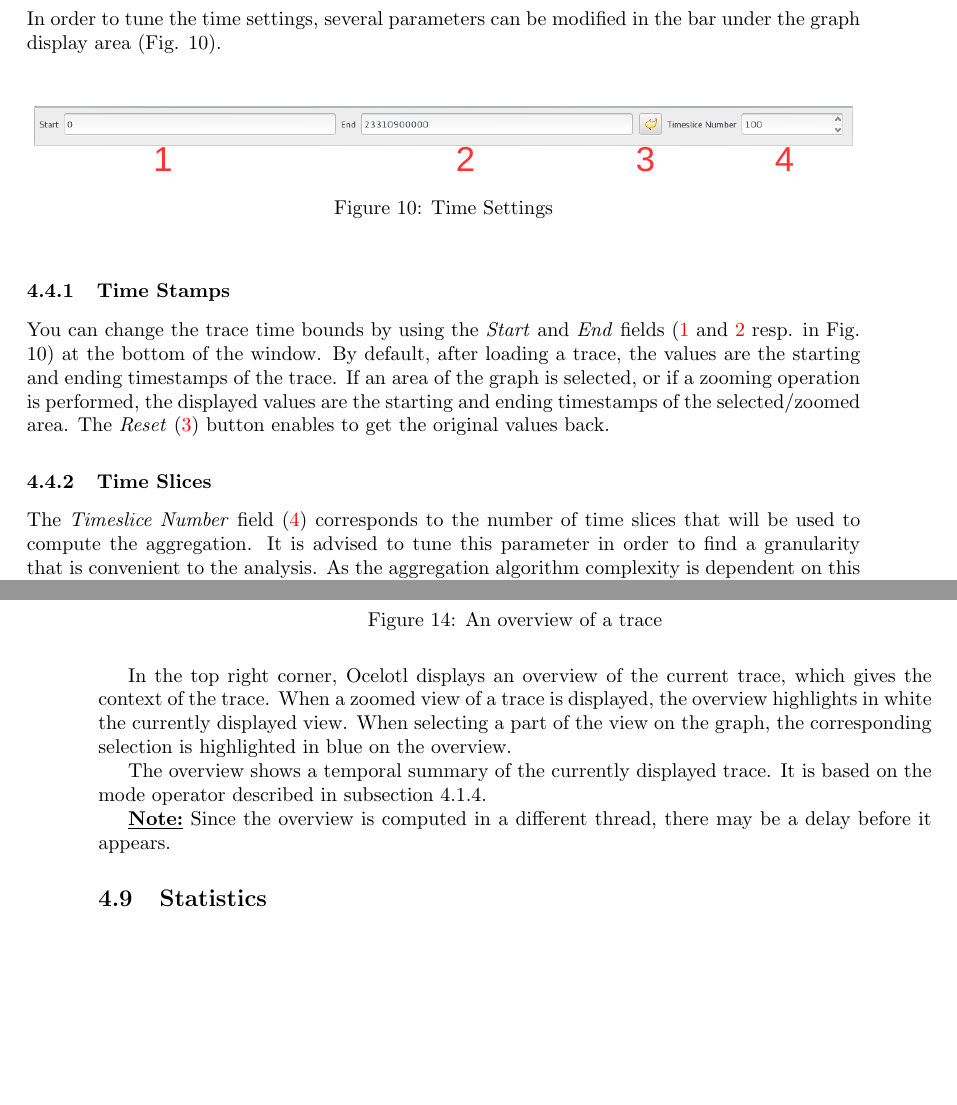
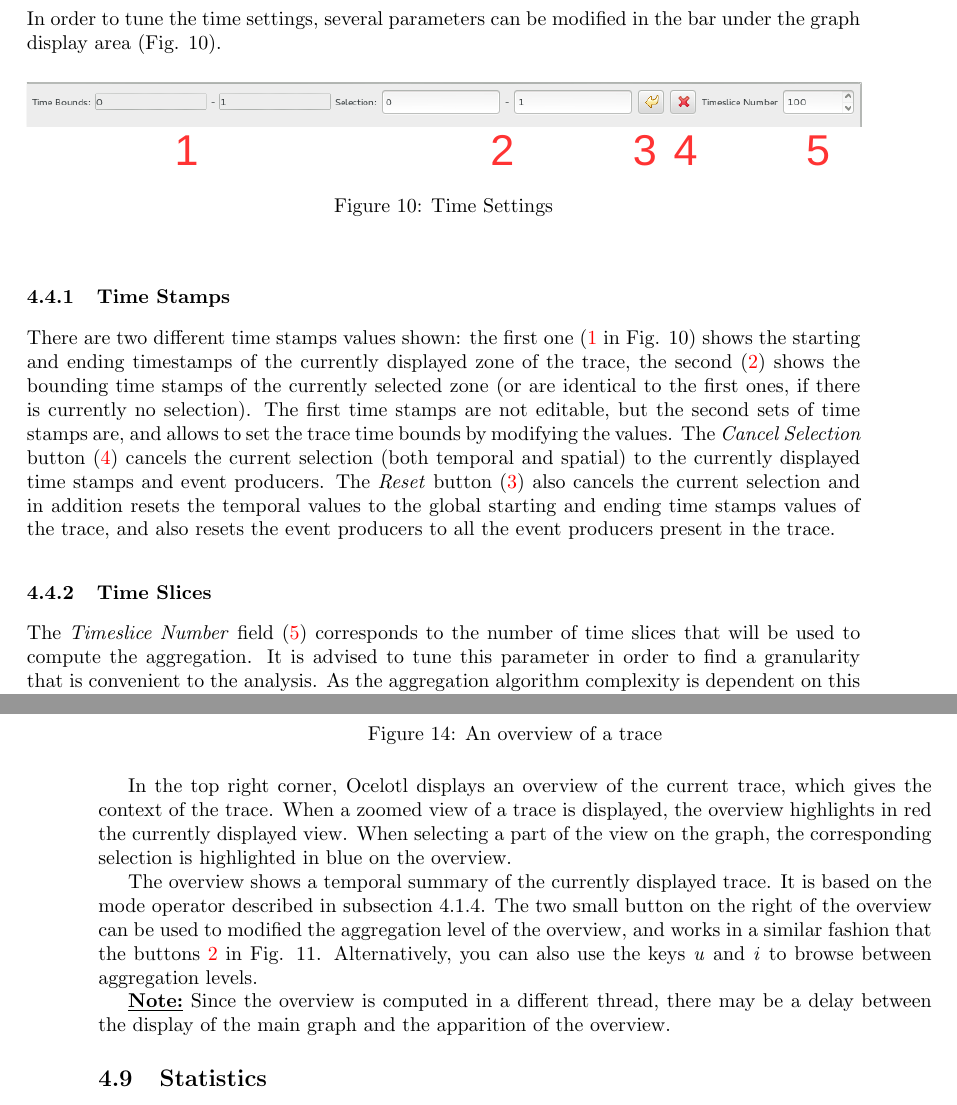
Before and after one commit to soctrace-inria/ocelotl.doc, a LaTeX document (OCELOTL_userguide.tex): two parts of pages 13 and 16 of 19, joined at a grey line, cut so that both start at the same text, the shorter picture padded with empty space. Compiled offline with pdfLaTeX.

Commit message:
Updated for version 1.0.6

```diff
--- a/OCELOTL_userguide.tex
+++ b/OCELOTL_userguide.tex
@@ -20,7 +20,7 @@
 \usepackage{listings}
 %%
 %% date
-\RRdate{November 2014}
+\RRdate{December 2014}
 %%
 %%
 \RRauthor{
@@ -43,7 +43,7 @@ Damien Dosimont \thanks{INRIA, damien.dosimont@imag.fr}
 %%
 \RCGrenoble
 %%
-\abstract{This guide describes the Ocelotl tool, in its version 1.0.5, available at the following github repository: \url{https://github.com/soctrace-inria/ocelotl}.}
+\abstract{This guide describes the Ocelotl tool, in its version 1.0.6, available at the following github repository: \url{https://github.com/soctrace-inria/ocelotl}.}
 
 %%=====================================================================
 %%=====================================================================
@@ -268,10 +268,10 @@ In order to tune the time settings, several parameters can be modified in the ba
 \end{figure}
 
 \subsubsection{Time Stamps}
-You can change the trace time bounds by using the \textit{Start} and \textit{End} fields (\textcolor{red}{1} and \textcolor{red}{2} resp. in Fig. \ref{timeSettings}) at the bottom of the window. By default, after loading a trace, the values are the starting and ending timestamps of the trace. If an area of the graph is selected, or if a zooming operation is performed, the displayed values are the starting and ending timestamps of the selected/zoomed area. The \textit{Reset} (\textcolor{red}{3}) button enables to get the original values back.
+There are two different time stamps values shown: the first one (\textcolor{red}{1} in Fig. \ref{timeSettings}) shows the starting and ending timestamps of the currently displayed zone of the trace, the second (\textcolor{red}{2}) shows the bounding time stamps of the currently selected zone (or are identical to the first ones, if there is currently no selection). The first time stamps are not editable, but the second sets of time stamps are, and allows to set the trace time bounds by modifying the values. The \textit{Cancel Selection} button  (\textcolor{red}{4}) cancels the current selection (both temporal and spatial) to the currently displayed time stamps and event producers. The \textit{Reset} button (\textcolor{red}{3}) also cancels the current selection and in addition resets the temporal values to the global starting and ending time stamps values of the trace, and also resets the event producers to all the event producers present in the trace.
 
 \subsubsection{Time Slices}
-The \textit{Timeslice Number} field (\textcolor{red}{4}) corresponds to the number of time slices that will be used to compute the aggregation. It is advised to tune this parameter in order to find a granularity that is convenient to the analysis. As the aggregation algorithm complexity is dependent on this parameter, it is advised to increment it progressively to keep good performances.
+The \textit{Timeslice Number} field (\textcolor{red}{5}) corresponds to the number of time slices that will be used to compute the aggregation. It is advised to tune this parameter in order to find a granularity that is convenient to the analysis. As the aggregation algorithm complexity is dependent on this parameter, it is advised to increment it progressively to keep good performances.
 
 \subsection{Analysis settings}
 To analyze the trace, several parameters allows to explore  different levels of aggregation and view. The aggregation settings are located under the \textit{Quality curves} display.
@@ -340,11 +340,11 @@ Once a run has been performed on a trace, a cache file is generated, in order to
 	\caption{An overview of a trace}
 	\label{overview}
 \end{figure}
-In the top right corner, Ocelotl displays an overview of the current trace, which gives the context of the trace. When a zoomed view of a trace is displayed, the overview highlights in white the currently displayed view. When selecting a part of the view on the graph, the corresponding selection is highlighted in blue on the overview.
+In the top right corner, Ocelotl displays an overview of the current trace, which gives the context of the trace. When a zoomed view of a trace is displayed, the overview highlights in red the currently displayed view. When selecting a part of the view on the graph, the corresponding selection is highlighted in blue on the overview.
 
-The overview shows a temporal summary of the currently displayed trace. It is based on the mode operator described in subsection \ref{visuop}.
+The overview shows a temporal summary of the currently displayed trace. It is based on the mode operator described in subsection \ref{visuop}. The two small button on the right of the overview can be used to modified the aggregation level of the overview, and works in a similar fashion that the buttons \textcolor{red}{2} in Fig. \ref{aggregSettings}. Alternatively, you can also use the keys \textit{u} and \textit{i} to browse between aggregation levels.
 
-\underline{\textbf{Note:}} Since the overview is computed in a different thread, there may be a delay before it appears.
+\underline{\textbf{Note:}} Since the overview is computed in a different thread, there may be a delay between the display of the main graph and the apparition of the overview.
 
 \subsection{Statistics}
 \begin{figure}[h!]
```
Also changed, not shown: images/ocelotlAggregated.png, images/ocelotlButton.png, images/ocelotlButtons.pdf, images/ocelotl_bottom.png, images/ocelotl_bottom_time.pdf, images/ocelotl_startup.png, images/overview.png, OCELOTL_userguide.tex (6 more changed lines), 2 other files.
